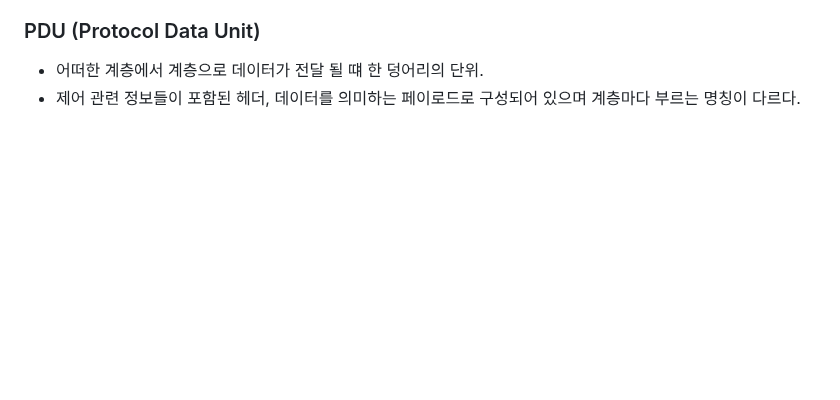
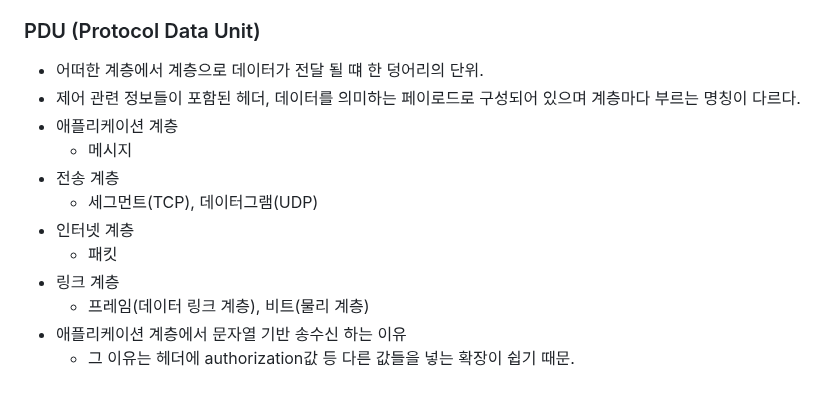
Before and after one commit to o3ojunseok/Learn, a Markdown page: CS/CS_Note/Chapter02.md, the part around the change. Rendered like a GitHub page; blank space fills up the shorter version.

Commit message:
Feat: PDU

```diff
--- a/CS/CS_Note/Chapter02.md
+++ b/CS/CS_Note/Chapter02.md
@@ -254,3 +254,13 @@
 ### PDU (Protocol Data Unit)
 - 어떠한 계층에서 계층으로 데이터가 전달 될 떄 한 덩어리의 단위.
 - 제어 관련 정보들이 포함된 헤더, 데이터를 의미하는 페이로드로 구성되어 있으며 계층마다 부르는 명칭이 다르다.
+- 애플리케이션 계층
+  - 메시지
+- 전송 계층
+  - 세그먼트(TCP), 데이터그램(UDP)
+- 인터넷 계층
+  - 패킷
+- 링크 계층
+  - 프레임(데이터 링크 계층), 비트(물리 계층)
+- 애플리케이션 계층에서 문자열 기반 송수신 하는 이유
+  - 그 이유는 헤더에 authorization값 등 다른 값들을 넣는 확장이 쉽기 때문.
```
